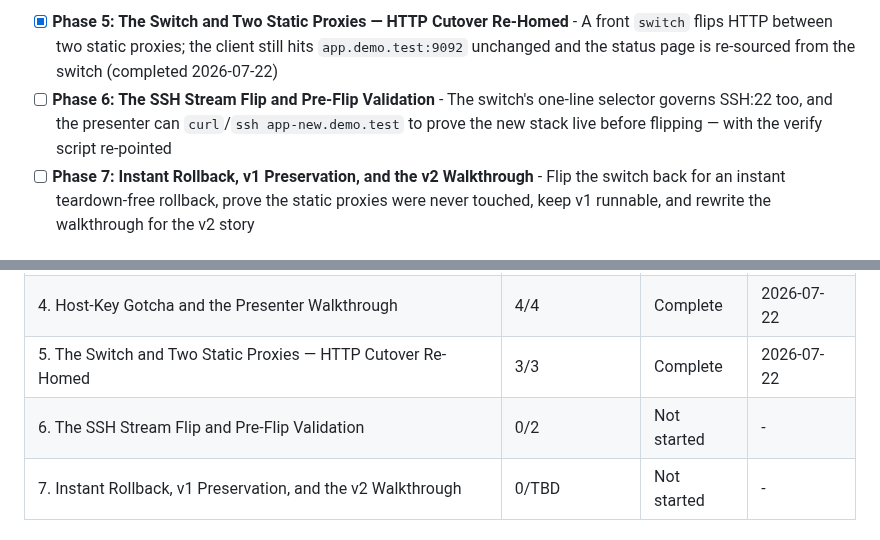
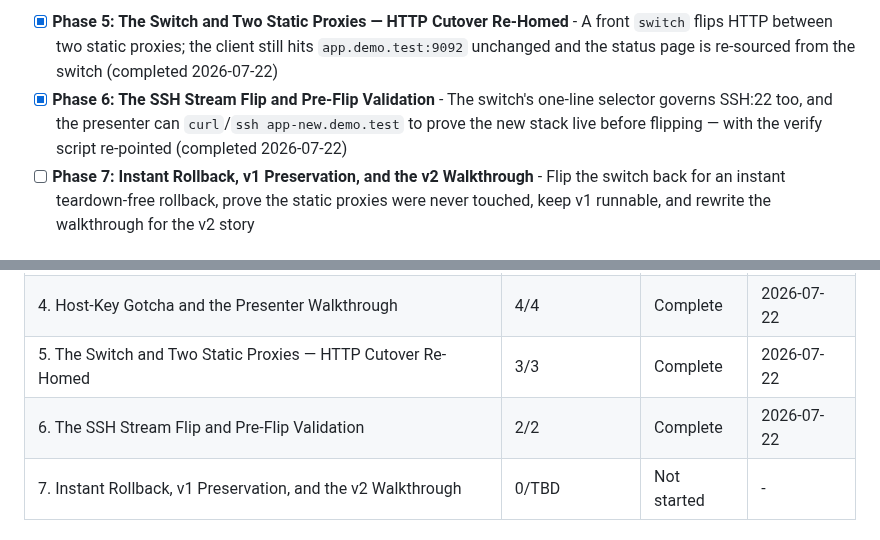
Before and after one commit to thegippygeek/nginx-redirect-demo, a Markdown page: .planning/ROADMAP.md, 2 parts joined by grey strips. Drawn GitHub-style.

```diff
--- a/.planning/ROADMAP.md
+++ b/.planning/ROADMAP.md
@@ -25,7 +25,7 @@ Decimal phases appear between their surrounding integers in numeric order.
 **v2.0 — Two-Proxy Switch Topology** *(subsequent milestone; v1 shipped as Phases 1–4 above, preserved at git tag `v1.0`)*
 
 - [x] **Phase 5: The Switch and Two Static Proxies — HTTP Cutover Re-Homed** - A front `switch` flips HTTP between two static proxies; the client still hits `app.demo.test:9092` unchanged and the status page is re-sourced from the switch (completed 2026-07-22)
-- [ ] **Phase 6: The SSH Stream Flip and Pre-Flip Validation** - The switch's one-line selector governs SSH:22 too, and the presenter can `curl`/`ssh app-new.demo.test` to prove the new stack live before flipping — with the verify script re-pointed
+- [x] **Phase 6: The SSH Stream Flip and Pre-Flip Validation** - The switch's one-line selector governs SSH:22 too, and the presenter can `curl`/`ssh app-new.demo.test` to prove the new stack live before flipping — with the verify script re-pointed (completed 2026-07-22)
 - [ ] **Phase 7: Instant Rollback, v1 Preservation, and the v2 Walkthrough** - Flip the switch back for an instant teardown-free rollback, prove the static proxies were never touched, keep v1 runnable, and rewrite the walkthrough for the v2 story
 
 ## Phase Details
@@ -234,7 +234,7 @@ Phases execute in numeric order: 1 → 2 → 3 → 4 → 5 → 6 → 7
 | 3. SSH Through the Stream Proxy | 3/3 | Complete | 2026-07-21 |
 | 4. Host-Key Gotcha and the Presenter Walkthrough | 4/4 | Complete | 2026-07-22 |
 | 5. The Switch and Two Static Proxies — HTTP Cutover Re-Homed | 3/3 | Complete    | 2026-07-22 |
-| 6. The SSH Stream Flip and Pre-Flip Validation | 0/2 | Not started | - |
+| 6. The SSH Stream Flip and Pre-Flip Validation | 2/2 | Complete    | 2026-07-22 |
 | 7. Instant Rollback, v1 Preservation, and the v2 Walkthrough | 0/TBD | Not started | - |
 
 ## Requirement Coverage
```
Also changed, not shown: other parts of .planning/ROADMAP.md (+2 -2 lines), .planning/PROJECT.md (+2 -2 lines), .planning/STATE.md (+15 -14 lines).
